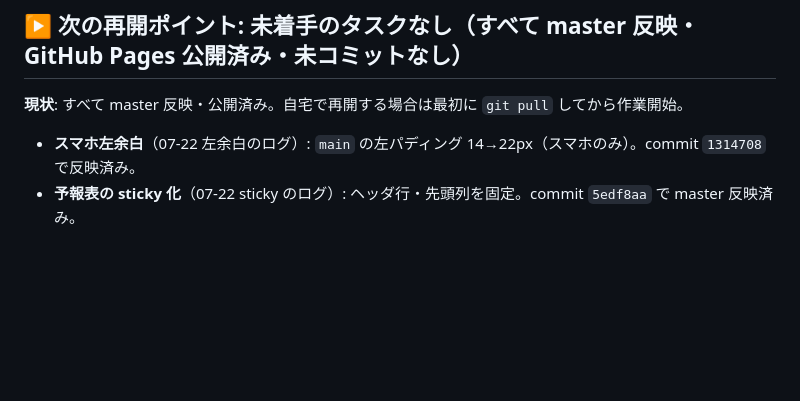
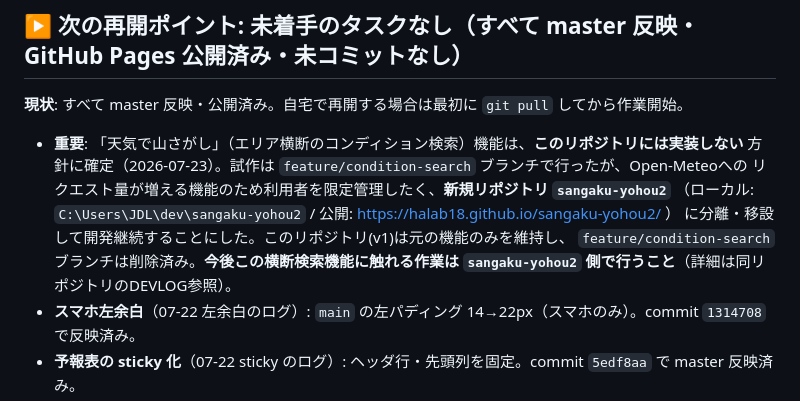
Before and after one commit to HALab18/sangaku-yohou, a Markdown page: DEVLOG.md, the part around the change. GitHub-like rendering; blank space fills up the shorter version.

Commit message:
DEVLOG: 横断検索機能をsangaku-yohou2へ分離した経緯を記録
「天気で山さがし」機能はOpen-Meteoへのリクエスト量が増えるため、
利用者を限定管理できる別リポジトリ(sangaku-yohou2)に分離。
本リポジトリ(v1)は元の機能のみを維持する。

```diff
--- a/DEVLOG.md
+++ b/DEVLOG.md
@@ -8,6 +8,13 @@
 ## ▶ 次の再開ポイント: 未着手のタスクなし（すべて master 反映・GitHub Pages 公開済み・未コミットなし）
 
 **現状**: すべて master 反映・公開済み。自宅で再開する場合は最初に `git pull` してから作業開始。
+- **重要**: 「天気で山さがし」（エリア横断のコンディション検索）機能は、**このリポジトリには実装しない**
+  方針に確定（2026-07-23）。試作は `feature/condition-search` ブランチで行ったが、Open-Meteoへの
+  リクエスト量が増える機能のため利用者を限定管理したく、**新規リポジトリ `sangaku-yohou2`**
+  （ローカル: `C:\Users\JDL\dev\sangaku-yohou2` / 公開: https://halab18.github.io/sangaku-yohou2/ ）
+  に分離・移設して開発継続することにした。このリポジトリ(v1)は元の機能のみを維持し、
+  `feature/condition-search` ブランチは削除済み。**今後この横断検索機能に触れる作業は
+  `sangaku-yohou2` 側で行うこと**（詳細は同リポジトリのDEVLOG参照）。
 - **スマホ左余白**（07-22 左余白のログ）: `main` の左パディング 14→22px（スマホのみ）。commit `1314708` で反映済み。
 - **予報表の sticky 化**（07-22 sticky のログ）: ヘッダ行・先頭列を固定。commit `5edf8aa` で master 反映済み。
 - **日代表天気ロジック**（07-22 のログ）: 日別表の天気を hourly から自前算出。commit `645feb5` で
```
